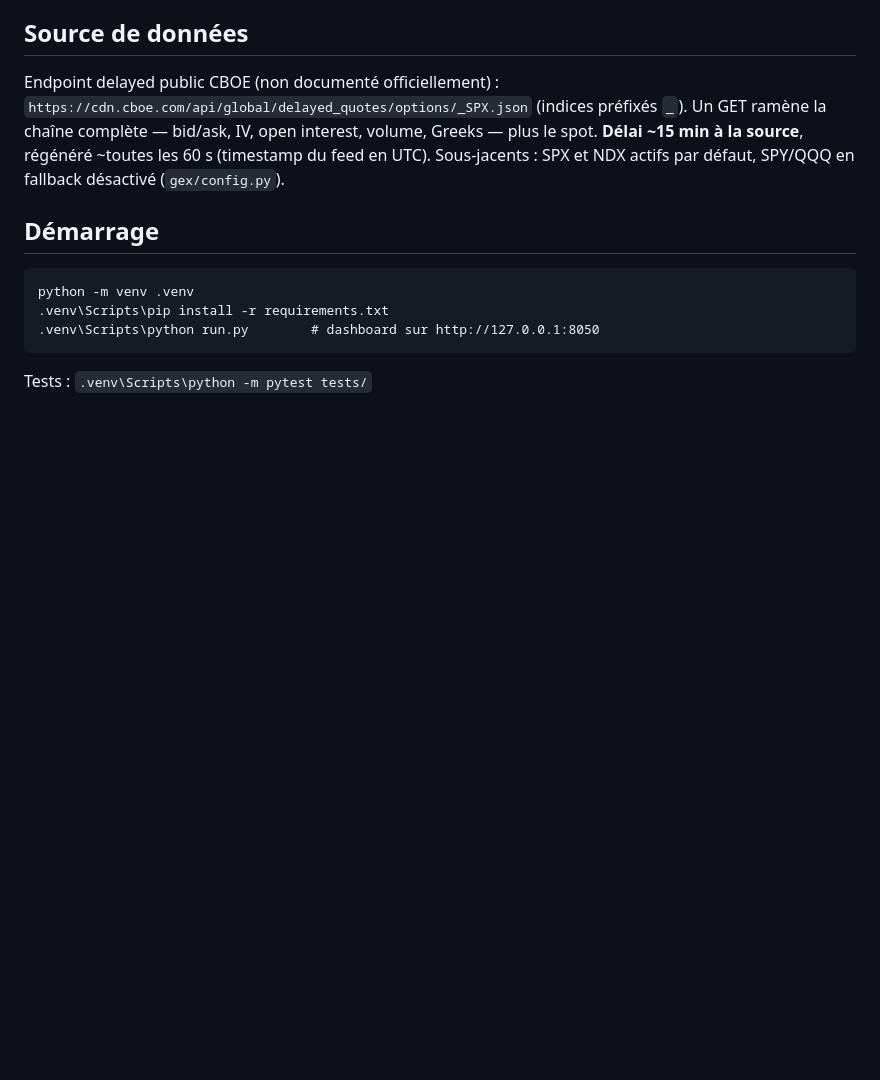
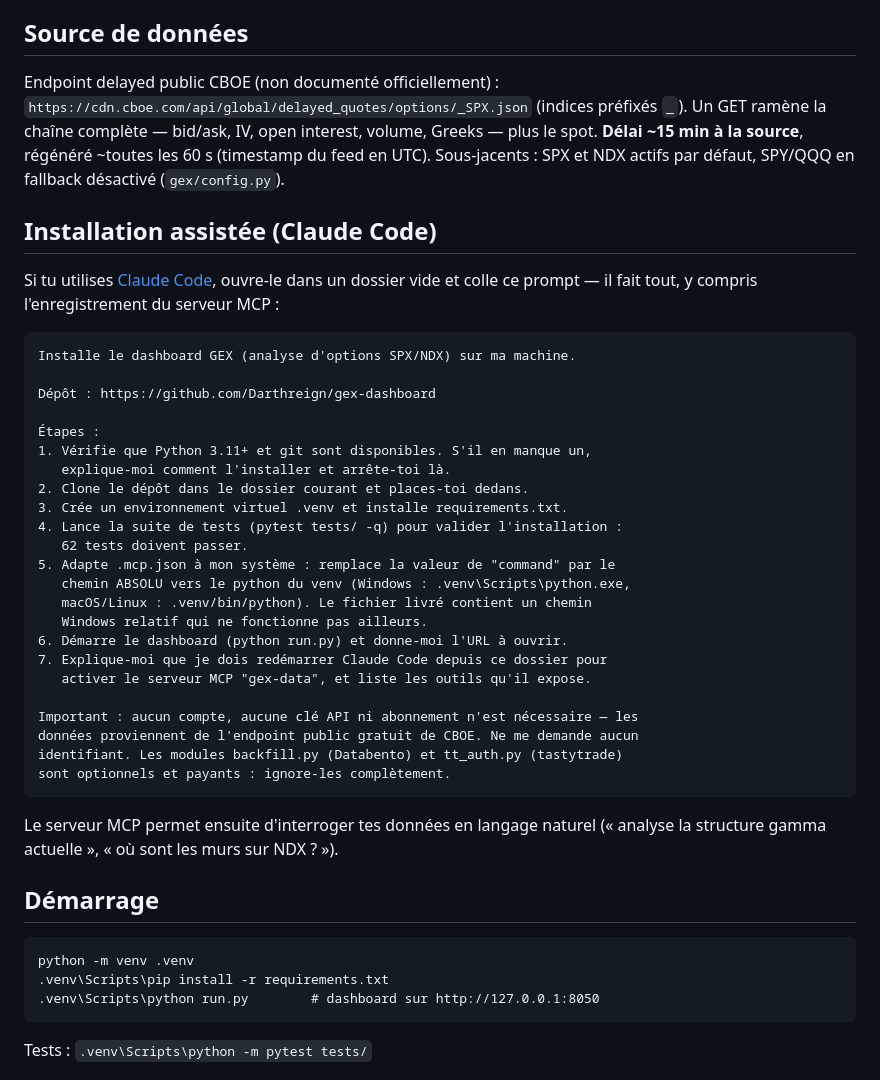
Before and after one commit to Darthreign/gex-dashboard, a Markdown page: README.md, the part around the change. GitHub-like rendering; blank space fills up the shorter version.

````diff
--- a/README.md
+++ b/README.md
@@ -37,6 +37,41 @@ préfixés `_`). Un GET ramène la chaîne complète — bid/ask, IV, open inter
 volume, Greeks — plus le spot. **Délai ~15 min à la source**, régénéré ~toutes
 les 60 s (timestamp du feed en UTC). Sous-jacents : SPX et NDX actifs par
 défaut, SPY/QQQ en fallback désactivé (`gex/config.py`).
+
+## Installation assistée (Claude Code)
+
+Si tu utilises [Claude Code](https://claude.com/claude-code), ouvre-le dans un
+dossier vide et colle ce prompt — il fait tout, y compris l'enregistrement du
+serveur MCP :
+
+```
+Installe le dashboard GEX (analyse d'options SPX/NDX) sur ma machine.
+
+Dépôt : https://github.com/Darthreign/gex-dashboard
+
+Étapes :
+1. Vérifie que Python 3.11+ et git sont disponibles. S'il en manque un,
+   explique-moi comment l'installer et arrête-toi là.
+2. Clone le dépôt dans le dossier courant et places-toi dedans.
+3. Crée un environnement virtuel .venv et installe requirements.txt.
+4. Lance la suite de tests (pytest tests/ -q) pour valider l'installation :
+   62 tests doivent passer.
+5. Adapte .mcp.json à mon système : remplace la valeur de "command" par le
+   chemin ABSOLU vers le python du venv (Windows : .venv\Scripts\python.exe,
+   macOS/Linux : .venv/bin/python). Le fichier livré contient un chemin
+   Windows relatif qui ne fonctionne pas ailleurs.
+6. Démarre le dashboard (python run.py) et donne-moi l'URL à ouvrir.
+7. Explique-moi que je dois redémarrer Claude Code depuis ce dossier pour
+   activer le serveur MCP "gex-data", et liste les outils qu'il expose.
+
+Important : aucun compte, aucune clé API ni abonnement n'est nécessaire — les
+données proviennent de l'endpoint public gratuit de CBOE. Ne me demande aucun
+identifiant. Les modules backfill.py (Databento) et tt_auth.py (tastytrade)
+sont optionnels et payants : ignore-les complètement.
+```
+
+Le serveur MCP permet ensuite d'interroger tes données en langage naturel
+(« analyse la structure gamma actuelle », « où sont les murs sur NDX ? »).
 
 ## Démarrage
 
````
Also changed, not shown: README.en.md (+35 -0 lines).
